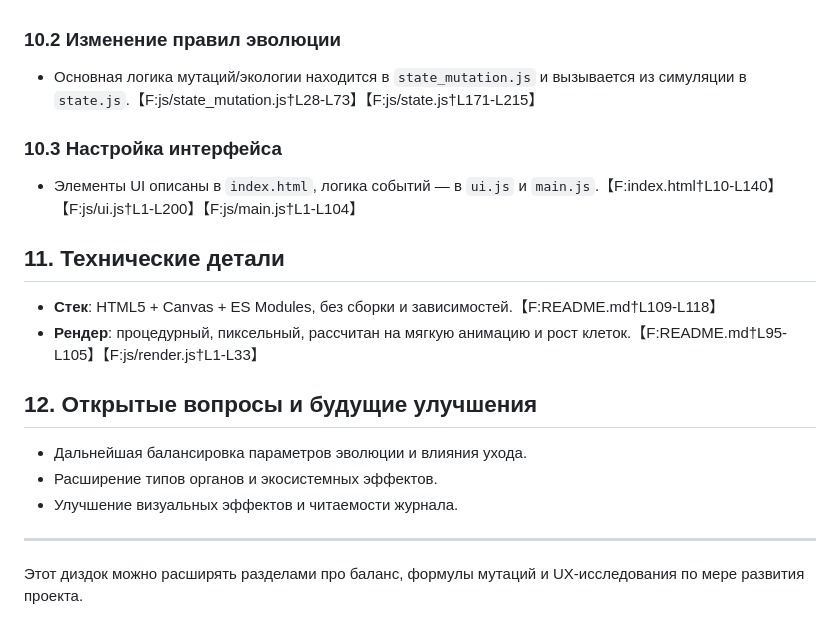
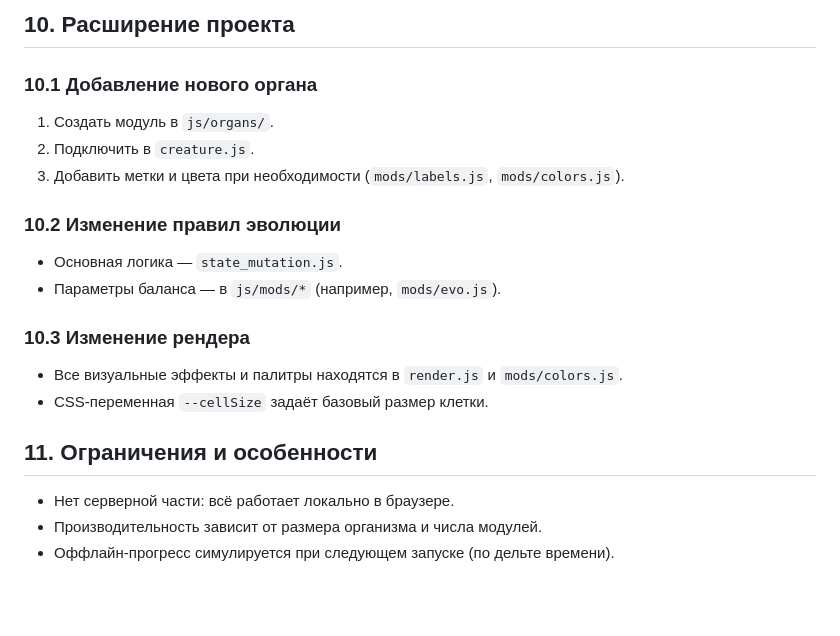
Before and after one commit to EvasDaeDev/symbiochi, a Markdown page: DOCUMENTATION.md, the part around one of its changes. Rendered like a GitHub page; blank space fills up the shorter version.

```diff
--- a/DOCUMENTATION.md
+++ b/DOCUMENTATION.md
@@ -93,18 +134,19 @@
+## 10. Расширение проекта
+
+### 10.1 Добавление нового органа
+1. Создать модуль в `js/organs/`.
+2. Подключить в `creature.js`.
+3. Добавить метки и цвета при необходимости (`mods/labels.js`, `mods/colors.js`).
 
 ### 10.2 Изменение правил эволюции
-- Основная логика мутаций/экологии находится в `state_mutation.js` и вызывается из симуляции в `state.js`.【F:js/state_mutation.js†L28-L73】【F:js/state.js†L171-L215】
+- Основная логика — `state_mutation.js`.
+- Параметры баланса — в `js/mods/*` (например, `mods/evo.js`).
 
-### 10.3 Настройка интерфейса
-- Элементы UI описаны в `index.html`, логика событий — в `ui.js` и `main.js`.【F:index.html†L10-L140】【F:js/ui.js†L1-L200】【F:js/main.js†L1-L104】
+### 10.3 Изменение рендера
+- Все визуальные эффекты и палитры находятся в `render.js` и `mods/colors.js`.
+- CSS-переменная `--cellSize` задаёт базовый размер клетки.
 
-## 11. Технические детали
-- **Стек**: HTML5 + Canvas + ES Modules, без сборки и зависимостей.【F:README.md†L109-L118】
-- **Рендер**: процедурный, пиксельный, рассчитан на мягкую анимацию и рост клеток.【F:README.md†L95-L105】【F:js/render.js†L1-L33】
-
-## 12. Открытые вопросы и будущие улучшения
-- Дальнейшая балансировка параметров эволюции и влияния ухода.
-- Расширение типов органов и экосистемных эффектов.
-- Улучшение визуальных эффектов и читаемости журнала.
-
----
-Этот диздок можно расширять разделами про баланс, формулы мутаций и UX-исследования по мере развития проекта.
+## 11. Ограничения и особенности
+- Нет серверной части: всё работает локально в браузере.
+- Производительность зависит от размера организма и числа модулей.
+- Оффлайн-прогресс симулируется при следующем запуске (по дельте времени).
```
Also changed, not shown: other parts of DOCUMENTATION.md (+115 -74 lines).
